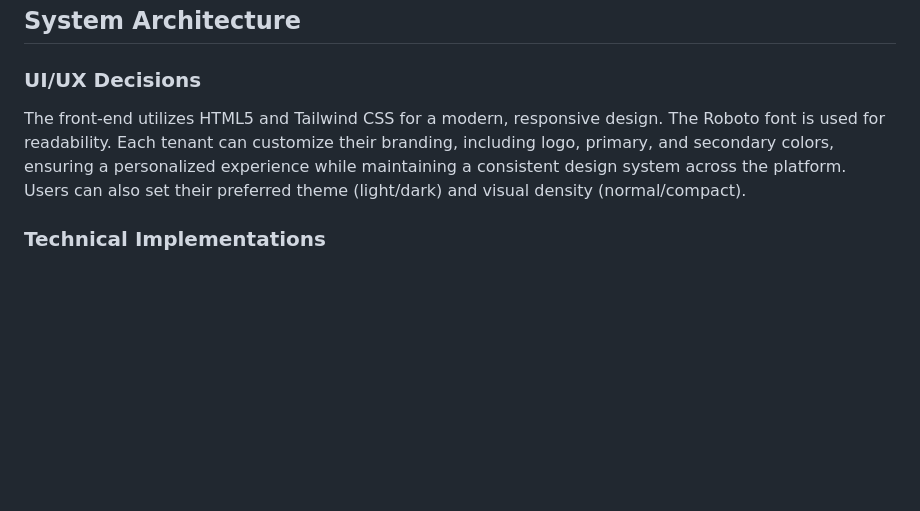
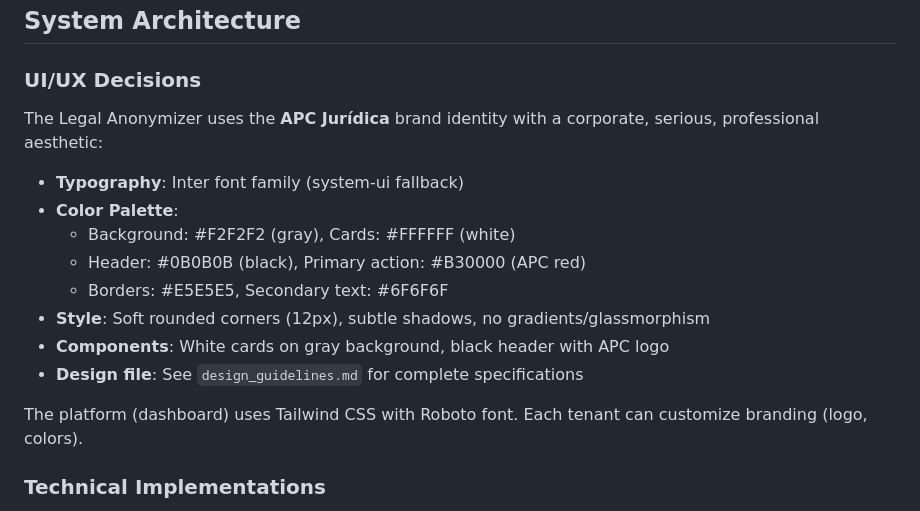
Before and after one commit to Martel123/anonimizador-apc, a Markdown page: replit.md, the part around the change. Drawn GitHub-style; blank space fills up the shorter version.

Commit message:
Update anonymizer design to reflect APC brand identity
Update replit.md to document the new APC Jurídica brand identity for the Legal Anonymizer, including typography, color palette, and styling choices.

Replit-Commit-Author: Agent
Replit-Commit-Session-Id: a5f7d02a-d33b-40f9-88d9-86407f921475
Replit-Commit-Checkpoint-Type: full_checkpoint
Replit-Commit-Event-Id: 41b9eab8-d544-4101-95aa-e43dce2005d8
Replit-Commit-Screenshot-Url: https://storage.googleapis.com/screenshot-production-us-central1/e65e82a5-c449-40a7-97ca-a02d5375e004/a5f7d02a-d33b-40f9-88d9-86407f921475/vwjWooR
Replit-Helium-Checkpoint-Created: true

```diff
--- a/replit.md
+++ b/replit.md
@@ -23,7 +23,17 @@ I prefer detailed explanations and an iterative development approach. I expect t
 ## System Architecture
 
 ### UI/UX Decisions
-The front-end utilizes HTML5 and Tailwind CSS for a modern, responsive design. The Roboto font is used for readability. Each tenant can customize their branding, including logo, primary, and secondary colors, ensuring a personalized experience while maintaining a consistent design system across the platform. Users can also set their preferred theme (light/dark) and visual density (normal/compact).
+The Legal Anonymizer uses the **APC Jurídica** brand identity with a corporate, serious, professional aesthetic:
+- **Typography**: Inter font family (system-ui fallback)
+- **Color Palette**:
+  - Background: #F2F2F2 (gray), Cards: #FFFFFF (white)
+  - Header: #0B0B0B (black), Primary action: #B30000 (APC red)
+  - Borders: #E5E5E5, Secondary text: #6F6F6F
+- **Style**: Soft rounded corners (12px), subtle shadows, no gradients/glassmorphism
+- **Components**: White cards on gray background, black header with APC logo
+- **Design file**: See `design_guidelines.md` for complete specifications
+
+The platform (dashboard) uses Tailwind CSS with Roboto font. Each tenant can customize branding (logo, colors).
 
 ### Technical Implementations
 The core application is built with Flask, leveraging Flask-Login for authentication and Flask-SQLAlchemy for ORM. PostgreSQL (hosted on Neon) is used as the primary database. Document generation is handled by `python-docx`, and AI capabilities are powered by the OpenAI API (specifically `gpt-4o`). Gunicorn serves the application.
```
